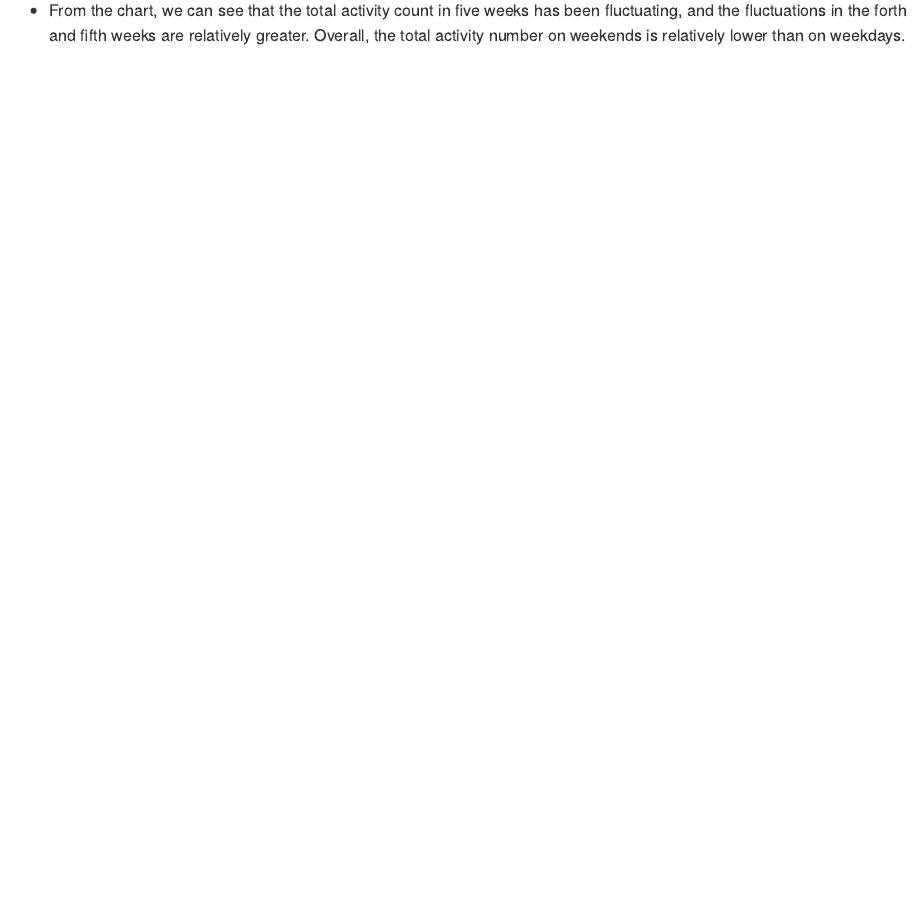
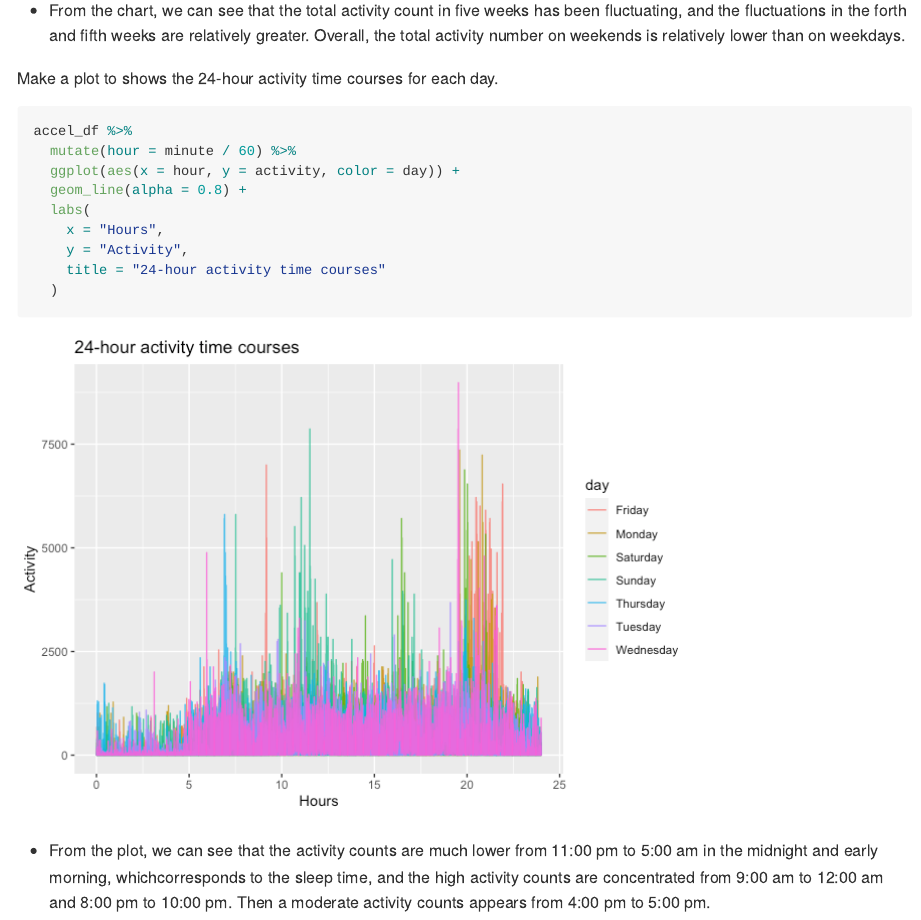
Before and after one commit to Laufeysonn/p8105_hw3_jt3387, an R Markdown document (p8105_hw3_jt3387.Rmd): the page in a window 1100 px wide, from 5140 px down. The pictures show the output file p8105_hw3_jt3387.md that the author committed with the source, drawn offline in the style of GitHub; long lines of code are wrapped.

Commit message:
Make a plot to shows the 24-hour activity time courses for each day

````diff
--- a/p8105_hw3_jt3387.Rmd
+++ b/p8105_hw3_jt3387.Rmd
@@ -137,3 +137,19 @@ total_act %>%
 ```
 
 - From the chart, we can see that the total activity count in five weeks has been fluctuating, and the fluctuations in the forth and fifth weeks are relatively greater. Overall, the total activity number on weekends is relatively lower than on weekdays.
+
+Make a plot to shows the 24-hour activity time courses for each day.
+
+```{r}
+accel_df %>%
+  mutate(hour = minute / 60) %>%
+  ggplot(aes(x = hour, y = activity, color = day)) +
+  geom_line(alpha = 0.8) +
+  labs(
+    x = "Hours",
+    y = "Activity",
+    title = "24-hour activity time courses"
+  )
+```
+
+- From the plot, we can see that the activity counts are much lower from 11:00 pm to 5:00 am in the midnight and early morning, whichcorresponds to the sleep time, and the high activity counts are concentrated from 9:00 am to 12:00 am and 8:00 pm to 10:00 pm. Then a moderate activity counts appears from 4:00 pm to 5:00 pm.
````
Also changed, not shown: p8105_hw3_jt3387.md, p8105_hw3_jt3387_files/figure-gfm/unnamed-chunk-11-1.png (added).
